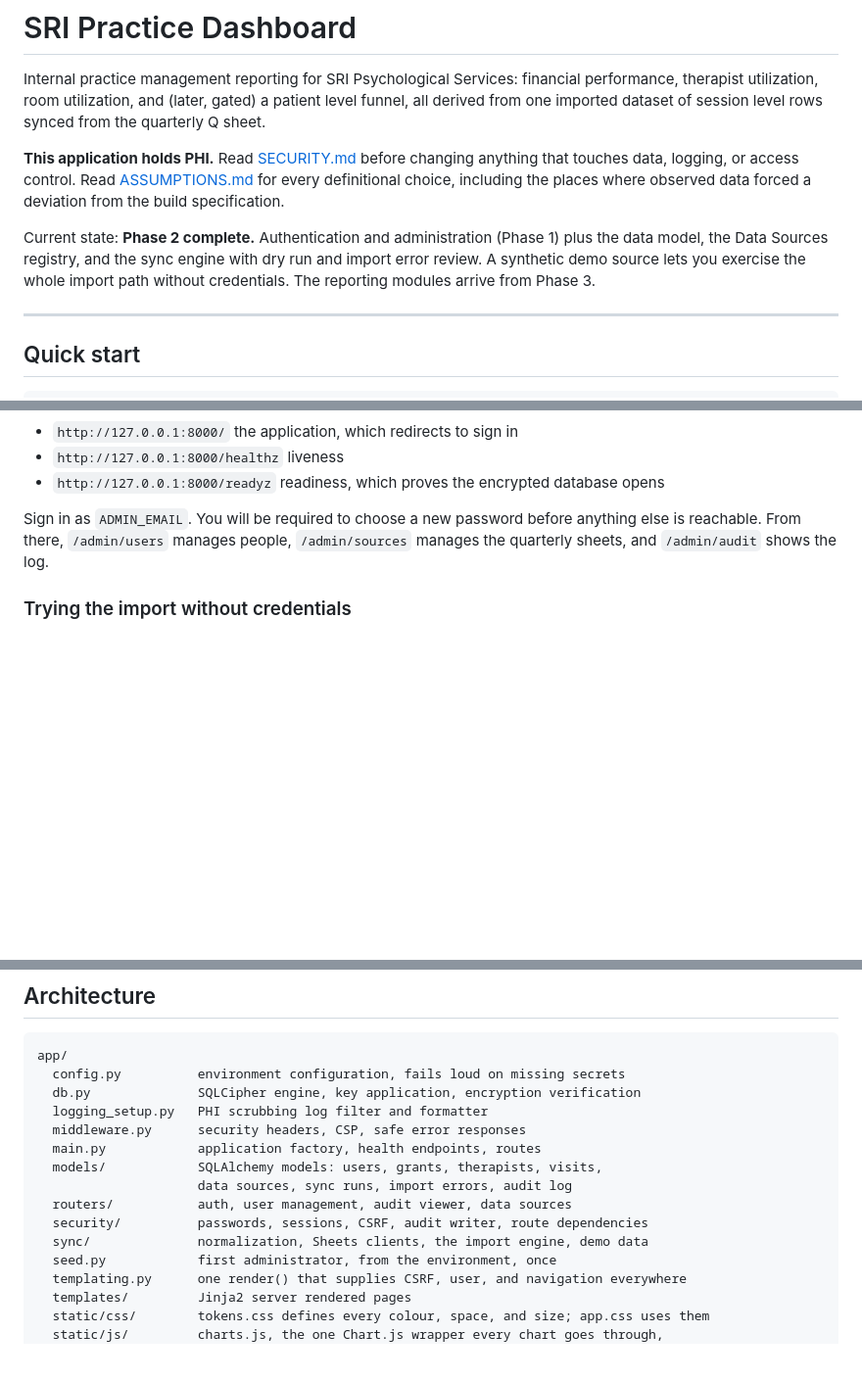
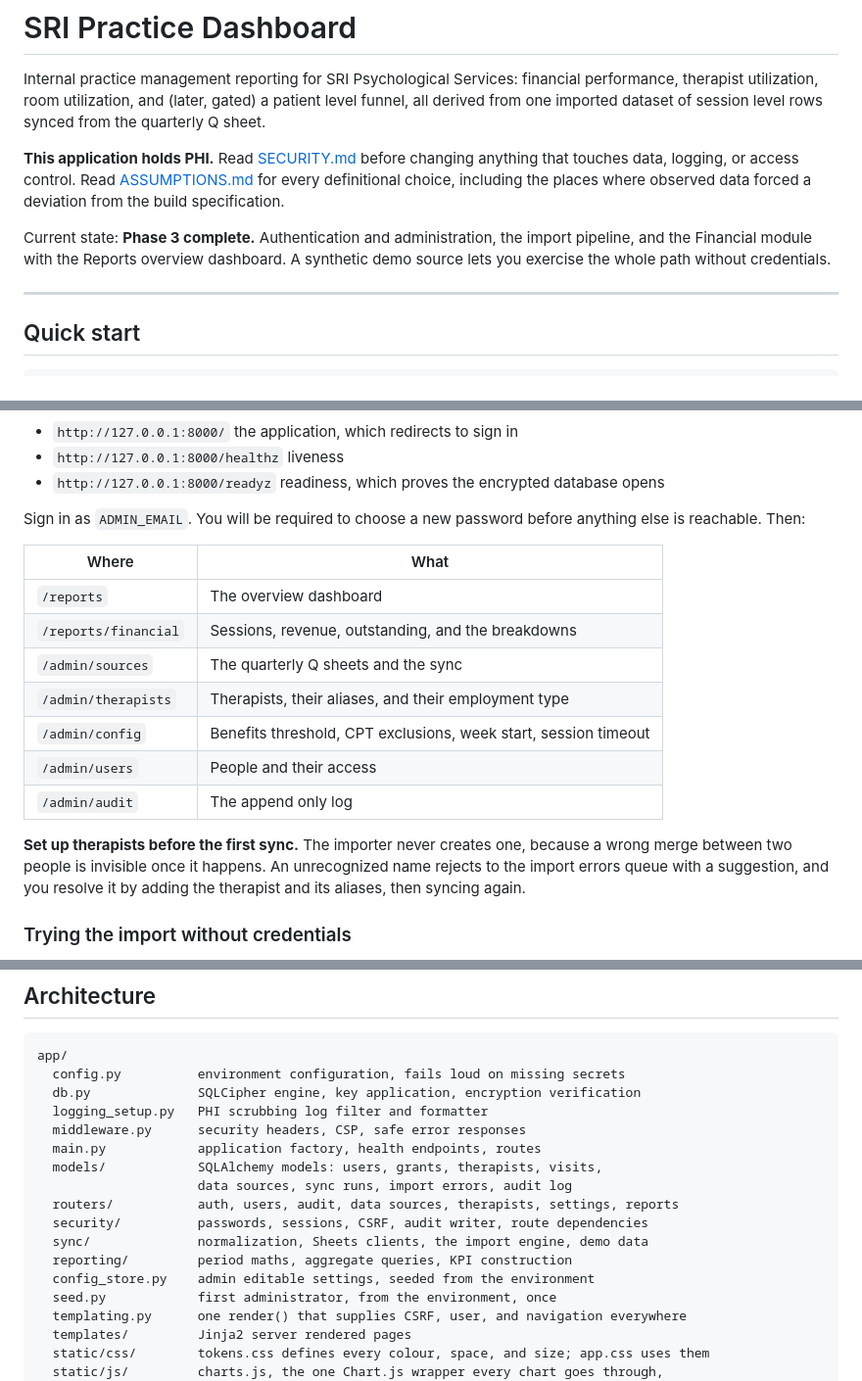
Before and after one commit to newmandaphna/SRIMacroreports, a Markdown page: README.md, 3 parts joined by grey strips. Shown at 98% size. Rendered like a GitHub page; blank space fills up the shorter version.

```diff
--- a/README.md
+++ b/README.md
@@ -10,10 +10,9 @@ that touches data, logging, or access control. Read [ASSUMPTIONS.md](ASSUMPTIONS
 every definitional choice, including the places where observed data forced a deviation
 from the build specification.
 
-Current state: **Phase 2 complete.** Authentication and administration (Phase 1) plus
-the data model, the Data Sources registry, and the sync engine with dry run and import
-error review. A synthetic demo source lets you exercise the whole import path without
-credentials. The reporting modules arrive from Phase 3.
+Current state: **Phase 3 complete.** Authentication and administration, the import
+pipeline, and the Financial module with the Reports overview dashboard. A synthetic
+demo source lets you exercise the whole path without credentials.
 
 ---
 
@@ -39,8 +38,22 @@ Then:
 - `http://127.0.0.1:8000/readyz` readiness, which proves the encrypted database opens
 
 Sign in as `ADMIN_EMAIL`. You will be required to choose a new password before anything
-else is reachable. From there, `/admin/users` manages people, `/admin/sources` manages
-the quarterly sheets, and `/admin/audit` shows the log.
+else is reachable. Then:
+
+| Where | What |
+| --- | --- |
+| `/reports` | The overview dashboard |
+| `/reports/financial` | Sessions, revenue, outstanding, and the breakdowns |
+| `/admin/sources` | The quarterly Q sheets and the sync |
+| `/admin/therapists` | Therapists, their aliases, and their employment type |
+| `/admin/config` | Benefits threshold, CPT exclusions, week start, session timeout |
+| `/admin/users` | People and their access |
+| `/admin/audit` | The append only log |
+
+**Set up therapists before the first sync.** The importer never creates one, because a
+wrong merge between two people is invisible once it happens. An unrecognized name
+rejects to the import errors queue with a suggestion, and you resolve it by adding the
+therapist and its aliases, then syncing again.
 
 ### Trying the import without credentials
 
@@ -257,9 +270,11 @@ app/
   main.py            application factory, health endpoints, routes
   models/            SQLAlchemy models: users, grants, therapists, visits,
                      data sources, sync runs, import errors, audit log
-  routers/           auth, user management, audit viewer, data sources
+  routers/           auth, users, audit, data sources, therapists, settings, reports
   security/          passwords, sessions, CSRF, audit writer, route dependencies
   sync/              normalization, Sheets clients, the import engine, demo data
+  reporting/         period maths, aggregate queries, KPI construction
+  config_store.py    admin editable settings, seeded from the environment
   seed.py            first administrator, from the environment, once
   templating.py      one render() that supplies CSRF, user, and navigation everywhere
   templates/         Jinja2 server rendered pages
```
Also changed, not shown: other parts of README.md (+2 -2 lines), ASSUMPTIONS.md (+95 -10 lines), SECURITY.md (+24 -14 lines).
